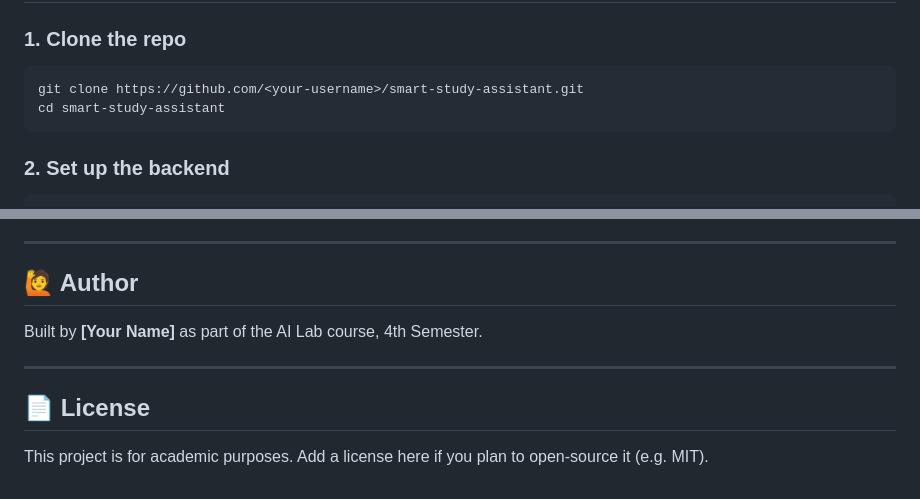
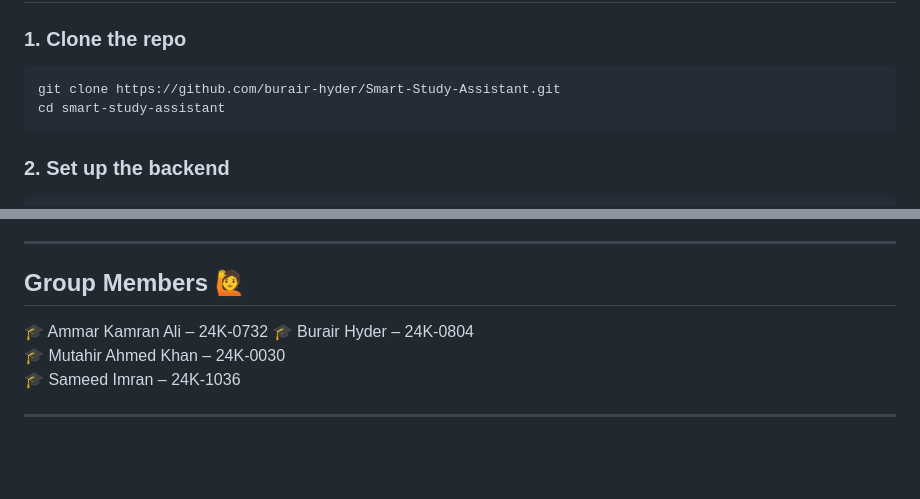
Before and after one commit to burair-hyder/Smart-Study-Assistant, a Markdown page: README.md, 2 parts joined by grey strips. Drawn GitHub-style; blank space fills up the shorter version.

````diff
--- a/README.md
+++ b/README.md
@@ -60,7 +60,7 @@ smart-study-assistant/
 
 ### 1. Clone the repo
 ```bash
-git clone https://github.com/<your-username>/smart-study-assistant.git
+git clone https://github.com/burair-hyder/Smart-Study-Assistant.git
 cd smart-study-assistant
 ```
 
@@ -119,12 +119,11 @@ You don't have to follow the steps in order — the Home dashboard lets you jump
 
 ---
 
-## 🙋 Author
+## Group Members 🙋
+🎓 Ammar Kamran Ali – 24K-0732
+🎓 Burair Hyder – 24K-0804
+🎓 Mutahir Ahmed Khan – 24K-0030
+🎓 Sameed Imran – 24K-1036
 
-Built by **[Your Name]** as part of the AI Lab course, 4th Semester.
 
 ---
-
-## 📄 License
-
-This project is for academic purposes. Add a license here if you plan to open-source it (e.g. MIT).
````
